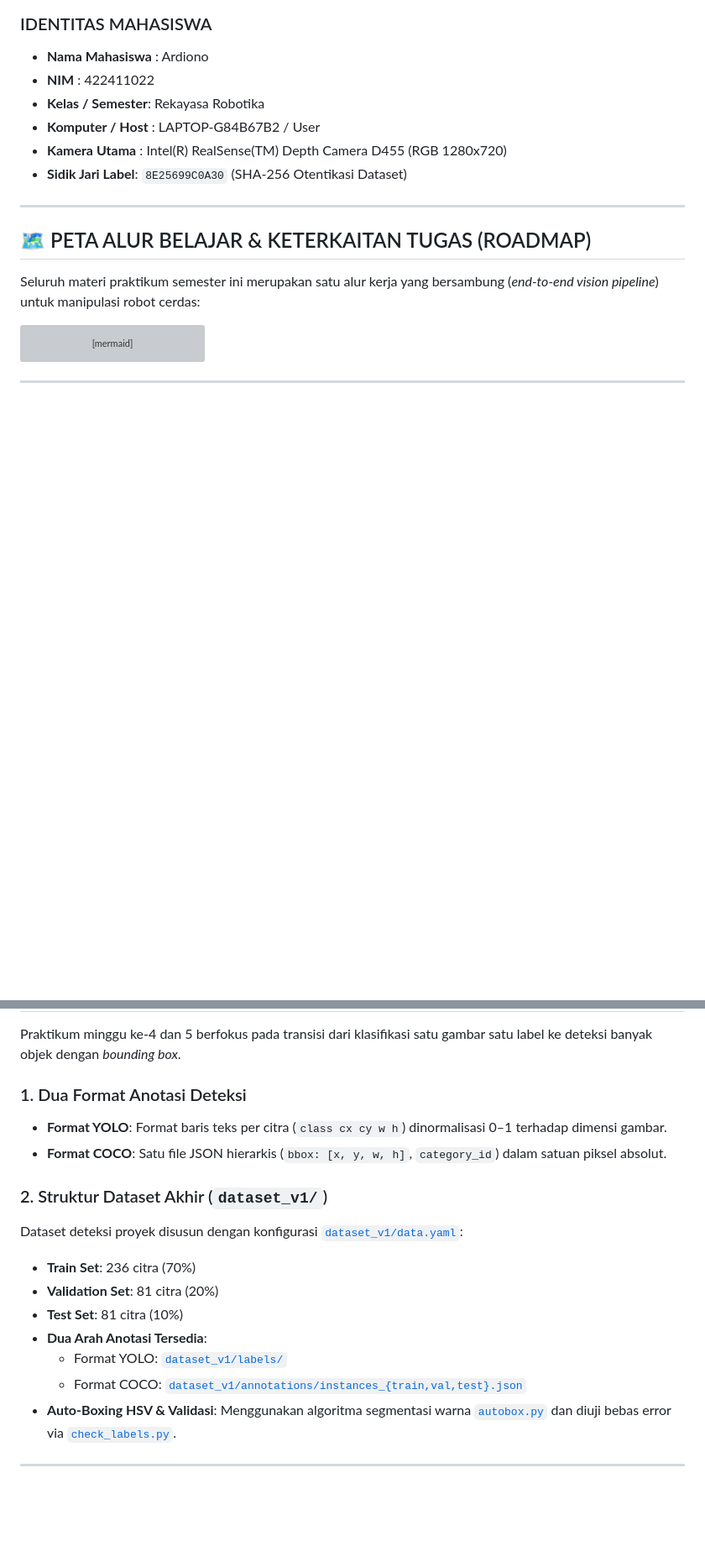
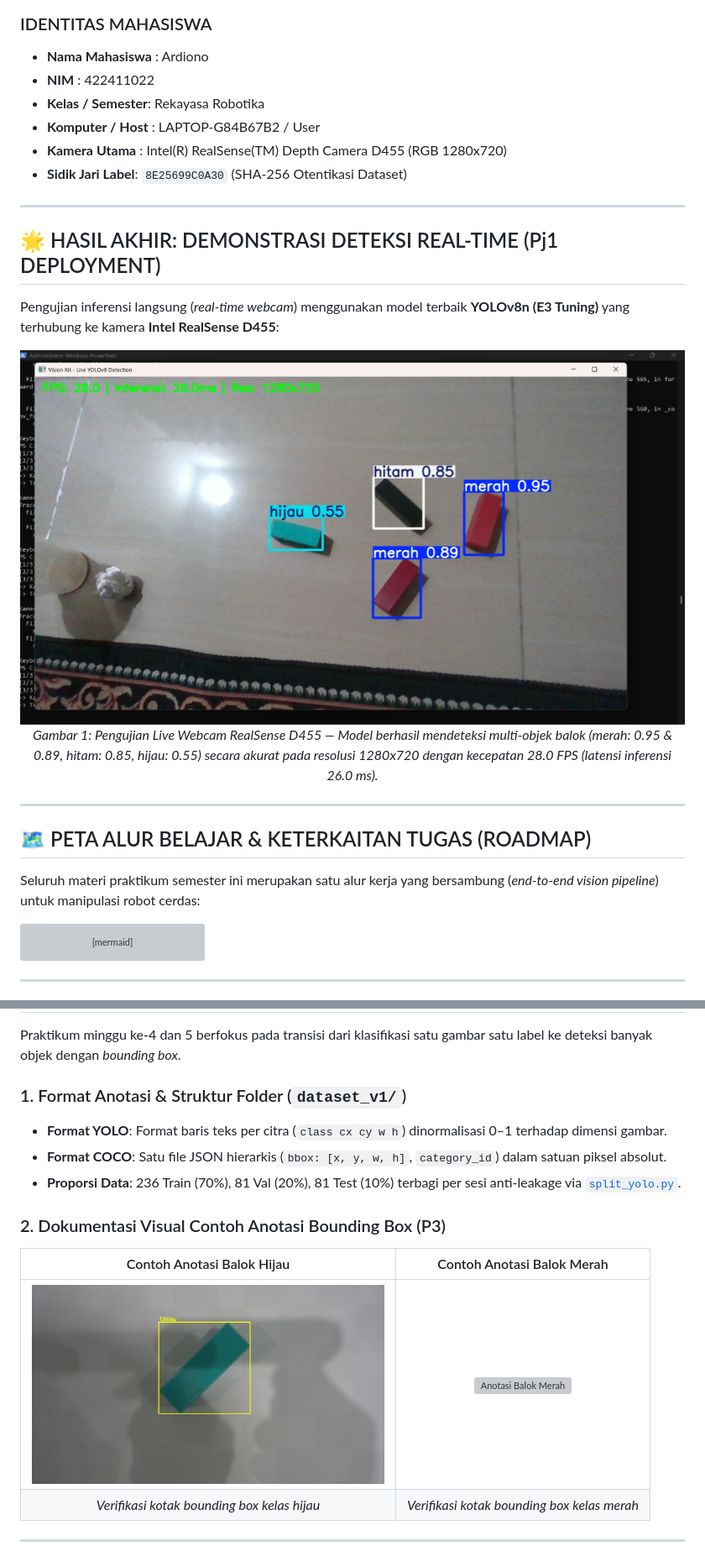
Before and after one commit to linuxubuntu957-a11y/RET503-Computer-Vision-and-Deep-Learning-Project-1-Ardiono-, a Markdown page: README.md, 2 parts joined by grey strips. Shown at 84% size. GitHub-like rendering; pictures changed too: docs/live_detection_realsense.png (added); blank space fills up the shorter version; grey boxes are pictures that could not be loaded.

Commit message:
docs: tambahkan dokumentasi visual portofolio (P1-Pj1) dan foto hasil live webcam RealSense D455

```diff
--- a/README.md
+++ b/README.md
@@ -11,6 +11,17 @@
 - **Komputer / Host** : LAPTOP-G84B67B2 / User
 - **Kamera Utama**    : Intel(R) RealSense(TM) Depth Camera D455 (RGB 1280x720)
 - **Sidik Jari Label**: `8E25699C0A30` (SHA-256 Otentikasi Dataset)
+
+---
+
+## 🌟 HASIL AKHIR: DEMONSTRASI DETEKSI REAL-TIME (Pj1 DEPLOYMENT)
+
+Pengujian inferensi langsung (*real-time webcam*) menggunakan model terbaik **YOLOv8n (E3 Tuning)** yang terhubung ke kamera **Intel RealSense D455**:
+
+<div align="center">
+  <img src="docs/live_detection_realsense.png" alt="Live YOLOv8 Detection RealSense D455" width="850"/>
+  <p><em>Gambar 1: Pengujian Live Webcam RealSense D455 — Model berhasil mendeteksi multi-objek balok (merah: 0.95 & 0.89, hitam: 0.85, hijau: 0.55) secara akurat pada resolusi 1280x720 dengan kecepatan 28.0 FPS (latensi inferensi 26.0 ms).</em></p>
+</div>
 
 ---
 
@@ -80,19 +99,17 @@ Dievaluasi via skrip [`latency.py`](latency.py) pada CPU laptop:
 
 Praktikum minggu ke-4 dan 5 berfokus pada transisi dari klasifikasi satu gambar satu label ke deteksi banyak objek dengan *bounding box*.
 
-### 1. Dua Format Anotasi Deteksi
+### 1. Format Anotasi & Struktur Folder (`dataset_v1/`)
 - **Format YOLO**: Format baris teks per citra (`class cx cy w h`) dinormalisasi 0–1 terhadap dimensi gambar.
 - **Format COCO**: Satu file JSON hierarkis (`bbox: [x, y, w, h]`, `category_id`) dalam satuan piksel absolut.
+- **Proporsi Data**: 236 Train (70%), 81 Val (20%), 81 Test (10%) terbagi per sesi anti-leakage via [`split_yolo.py`](split_yolo.py).
 
-### 2. Struktur Dataset Akhir (`dataset_v1/`)
-Dataset deteksi proyek disusun dengan konfigurasi [`dataset_v1/data.yaml`](dataset_v1/data.yaml):
-- **Train Set**: 236 citra (70%)
-- **Validation Set**: 81 citra (20%)
-- **Test Set**: 81 citra (10%)
-- **Dua Arah Anotasi Tersedia**:
-  - Format YOLO: [`dataset_v1/labels/`](dataset_v1/labels/)
-  - Format COCO: [`dataset_v1/annotations/instances_{train,val,test}.json`](dataset_v1/annotations/)
-- **Auto-Boxing HSV & Validasi**: Menggunakan algoritma segmentasi warna [`autobox.py`](vision/autobox.py) dan diuji bebas error via [`check_labels.py`](check_labels.py).
+### 2. Dokumentasi Visual Contoh Anotasi Bounding Box (P3)
+
+| Contoh Anotasi Balok Hijau | Contoh Anotasi Balok Merah |
+|:---:|:---:|
+| <img src="preview/hijau_20261026_lab_s1_005.png" width="420" alt="Anotasi Balok Hijau"/> | <img src="preview/merah_20261026_lab_s4_003.png" width="420" alt="Anotasi Balok Merah"/> |
+| *Verifikasi kotak bounding box kelas hijau* | *Verifikasi kotak bounding box kelas merah* |
 
 ---
 
```
Also changed, not shown: other parts of README.md (+23 -9 lines).
